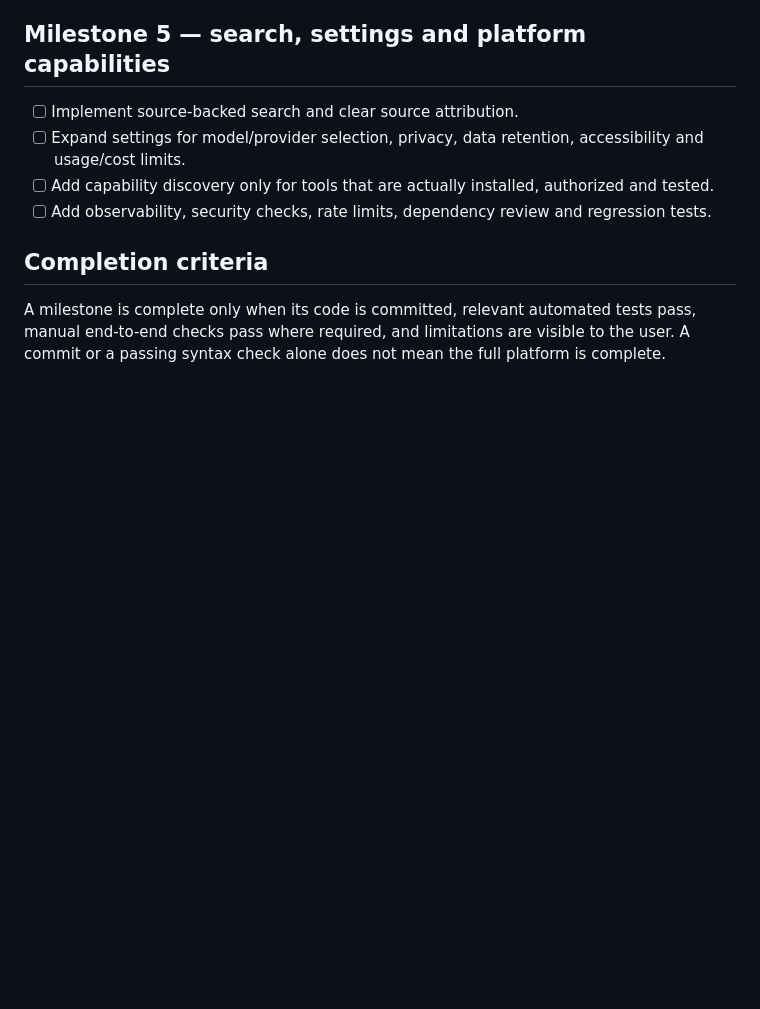
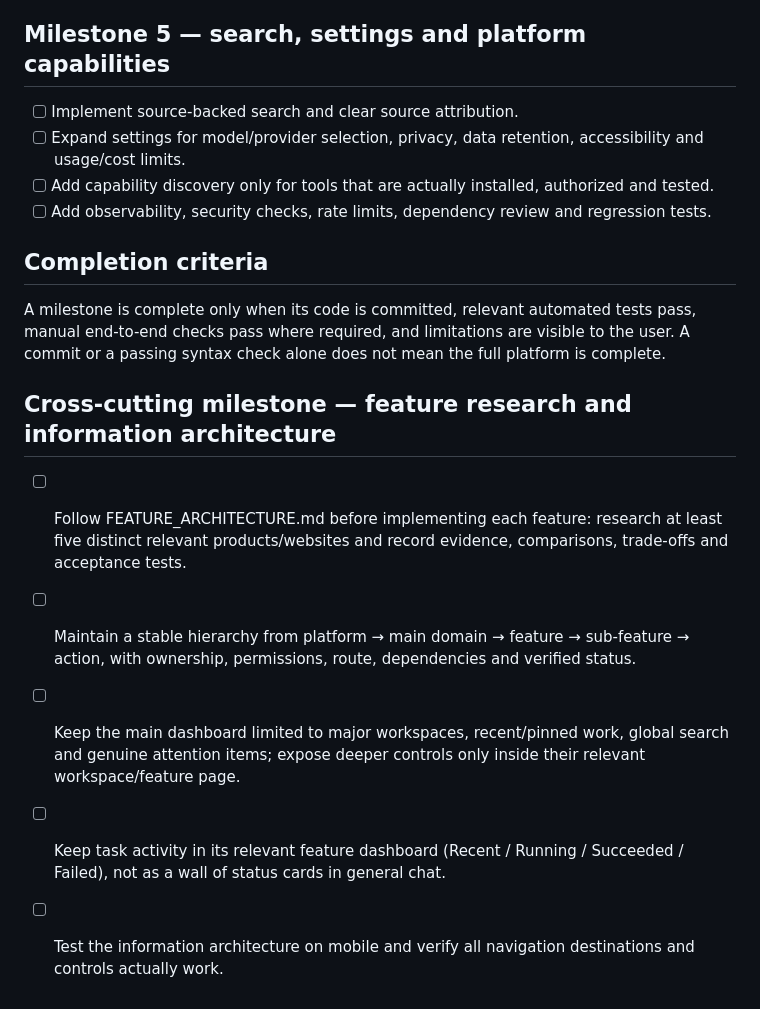
Before and after one commit to nkwasibwe123/nkwasibwe-irhcf, a Markdown page: IMPLEMENTATION_ROADMAP.md, the part around the change. Drawn GitHub-style; blank space fills up the shorter version.

Commit message:
docs: require research-first feature implementation

```diff
--- a/IMPLEMENTATION_ROADMAP.md
+++ b/IMPLEMENTATION_ROADMAP.md
@@ -40,3 +40,10 @@ This is a tracked engineering plan, not a claim that these features are already
 
 ## Completion criteria
 A milestone is complete only when its code is committed, relevant automated tests pass, manual end-to-end checks pass where required, and limitations are visible to the user. A commit or a passing syntax check alone does not mean the full platform is complete.
+
+## Cross-cutting milestone — feature research and information architecture
+- [ ] Follow FEATURE_ARCHITECTURE.md before implementing each feature: research at least five distinct relevant products/websites and record evidence, comparisons, trade-offs and acceptance tests.
+- [ ] Maintain a stable hierarchy from platform → main domain → feature → sub-feature → action, with ownership, permissions, route, dependencies and verified status.
+- [ ] Keep the main dashboard limited to major workspaces, recent/pinned work, global search and genuine attention items; expose deeper controls only inside their relevant workspace/feature page.
+- [ ] Keep task activity in its relevant feature dashboard (Recent / Running / Succeeded / Failed), not as a wall of status cards in general chat.
+- [ ] Test the information architecture on mobile and verify all navigation destinations and controls actually work.
```
